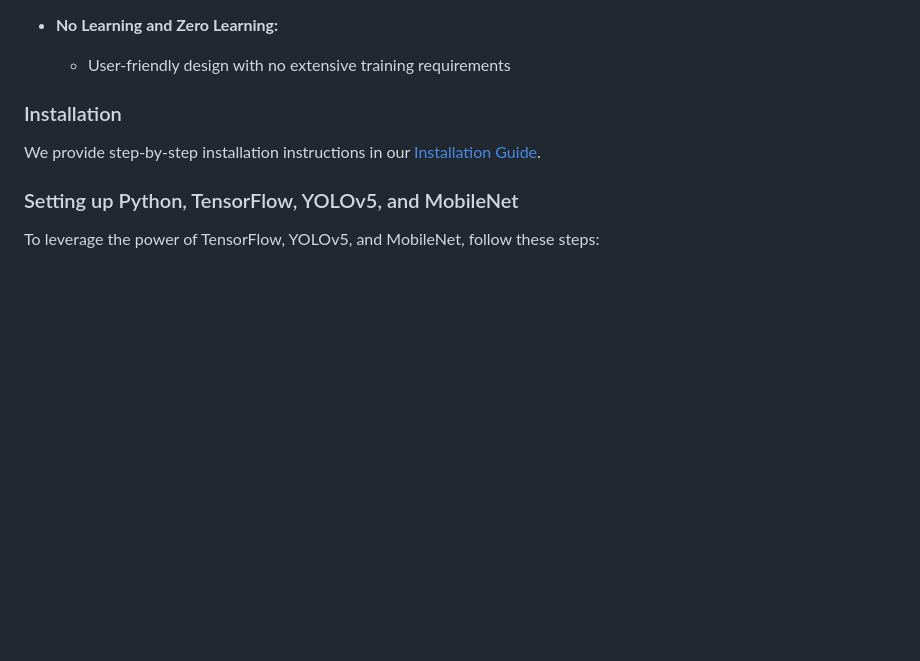
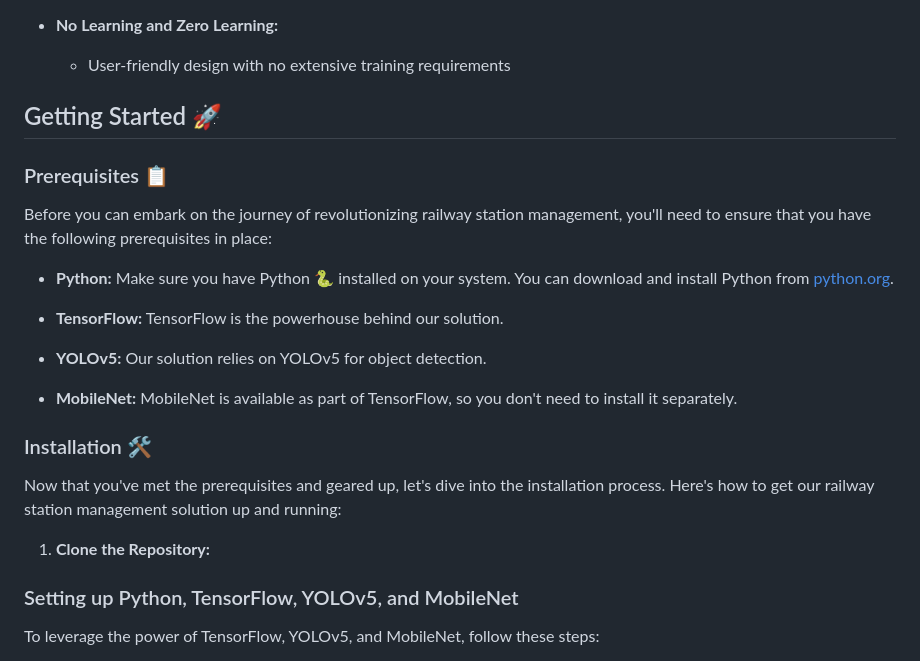
Before and after one commit to Code-sCrafter/rail-surveillance, a Markdown page: README.md, the part around the change. Drawn GitHub-style; blank space fills up the shorter version.

```diff
--- a/README.md
+++ b/README.md
@@ -76,10 +76,26 @@ Our solution encompasses a wide range of features and functionalities, each meti
 - **No Learning and Zero Learning:**
   - User-friendly design with no extensive training requirements
 
+## Getting Started 🚀
 
-### Installation
+### Prerequisites 📋
 
-We provide step-by-step installation instructions in our [Installation Guide](installation.md).
+Before you can embark on the journey of revolutionizing railway station management, you'll need to ensure that you have the following prerequisites in place:
+
+- **Python:** Make sure you have Python 🐍 installed on your system. You can download and install Python from [python.org](https://www.python.org/downloads/).
+
+- **TensorFlow:** TensorFlow is the powerhouse behind our solution.
+
+- **YOLOv5:** Our solution relies on YOLOv5 for object detection.
+
+- **MobileNet:** MobileNet is available as part of TensorFlow, so you don't need to install it separately.
+
+### Installation 🛠️
+
+Now that you've met the prerequisites and geared up, let's dive into the installation process. Here's how to get our railway station management solution up and running:
+
+1. **Clone the Repository:**
+
 
 ### Setting up Python, TensorFlow, YOLOv5, and MobileNet
 
```
